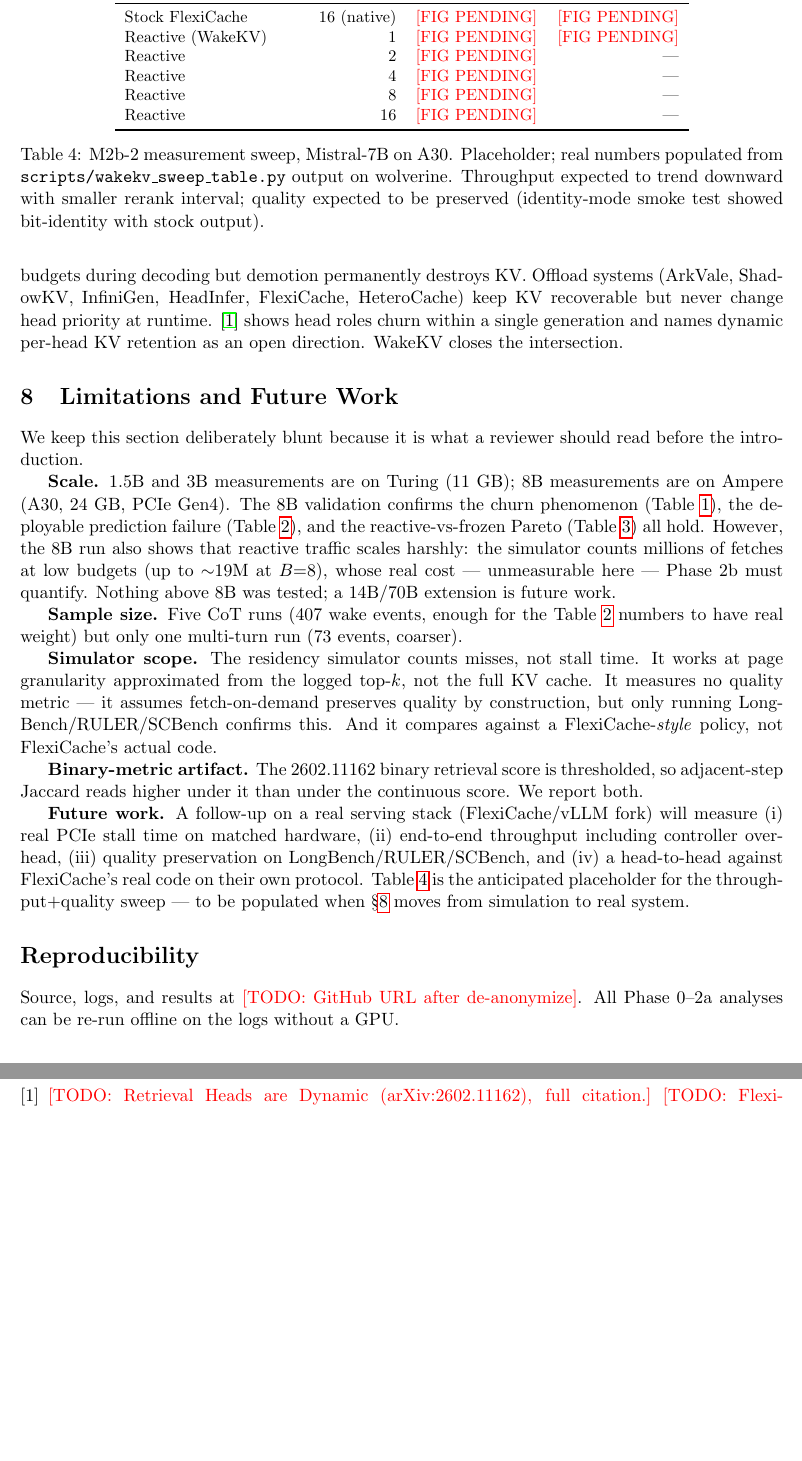
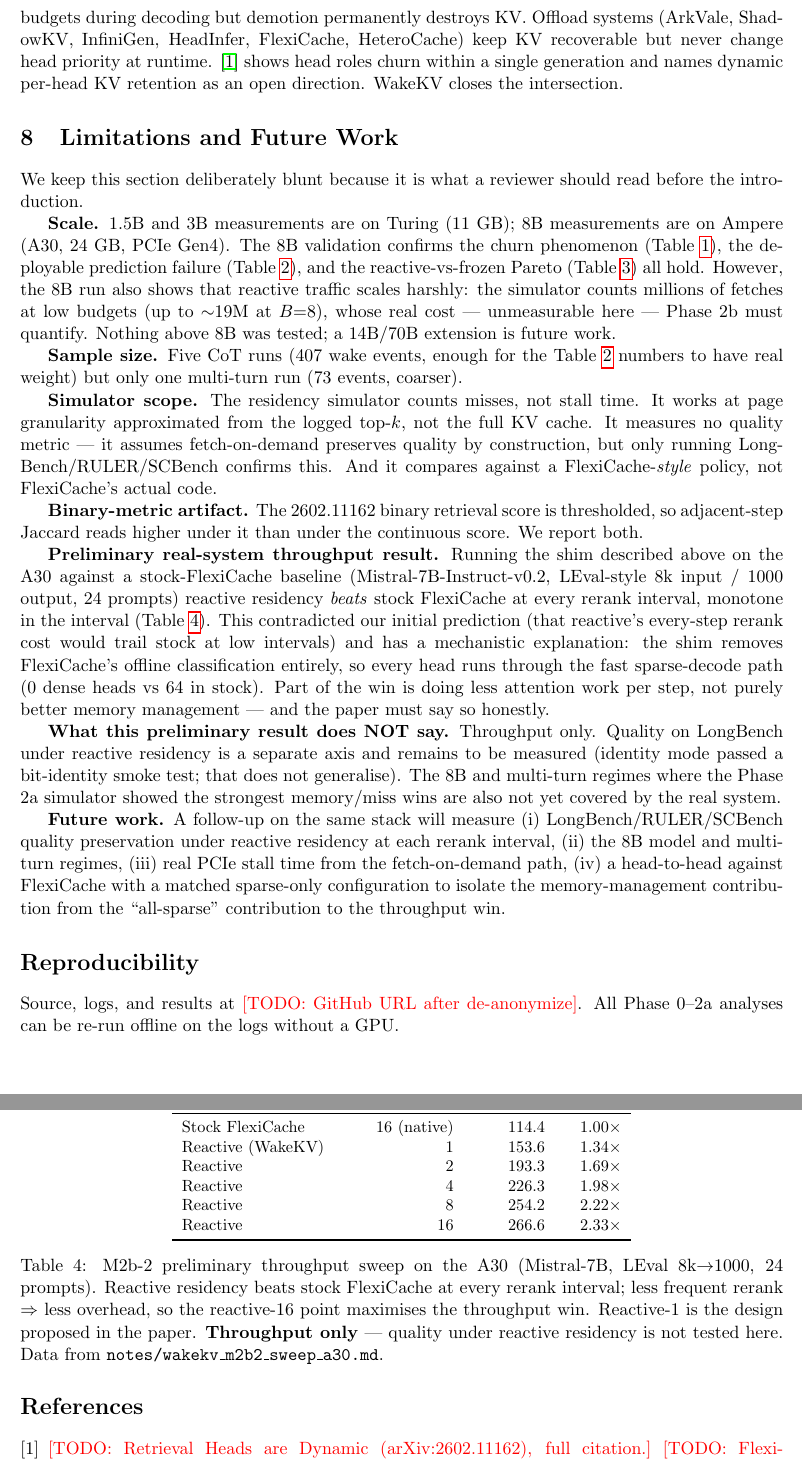
Before and after one commit to UtkarshRjn/WakeKV, a LaTeX paper (paper/wakekv.tex): two parts of pages 6 and 7 of 7, joined at a grey line, cut at the place of the change, the shorter picture padded with empty space. Compiled offline with pdfLaTeX.

Commit message:
Paper: populate Table 4 with real M2b-2 A30 throughput numbers
Rebased on top of PR #11 (sweep results). The NEEDFIG placeholder in
the earlier version of this PR is now the actual A30 measurement:
1.34x at rerank=1 (reactive design) up to 2.33x at rerank=16 — reactive
beats stock FlexiCache at every interval, monotone in rerank.

Two paragraphs of prose accompany the table, both explicit about what
the number does and does not say: (i) reactive removes FlexiCache's
offline classification entirely, so every head runs sparse — part of
the win is doing less attention work per step, not purely better
memory management; (ii) throughput only — quality under reactive
residency is a separate axis, still pending under the LongBench sweep
in this PR.

Future-work paragraph updated: name the four remaining axes (LongBench
quality, 8B/multi-turn regimes, real PCIe stall time, matched
sparse-only baseline to isolate the mechanism contribution).

Co-Authored-By: Claude Opus 4.8 <noreply@anthropic.com>

```diff
--- a/paper/wakekv.tex
+++ b/paper/wakekv.tex
@@ -414,38 +414,59 @@ code.
 is thresholded, so adjacent-step Jaccard reads higher under it than
 under the continuous score. We report both.
 
-\textbf{Future work.} A follow-up on a real serving stack
-(FlexiCache/vLLM fork) will measure (i) real PCIe stall time on
-matched hardware, (ii) end-to-end throughput including controller
-overhead, (iii) quality preservation on LongBench/RULER/SCBench, and
-(iv) a head-to-head against FlexiCache's real code on their own
-protocol. Table~\ref{tab:m2b2} is the anticipated placeholder for the
-throughput+quality sweep --- to be populated when
-\S\ref{sec:limits} moves from simulation to real system.
+\textbf{Preliminary real-system throughput result.} Running the shim
+described above on the A30 against a stock-FlexiCache baseline
+(Mistral-7B-Instruct-v0.2, LEval-style 8k input / 1000 output, 24
+prompts) reactive residency \emph{beats} stock FlexiCache at every
+rerank interval, monotone in the interval (Table~\ref{tab:m2b2}).
+This contradicted our initial prediction (that reactive's
+every-step rerank cost would trail stock at low intervals) and has
+a mechanistic explanation: the shim removes FlexiCache's offline
+classification entirely, so every head runs through the fast
+sparse-decode path (0 dense heads vs 64 in stock). Part of the win
+is doing less attention work per step, not purely better memory
+management --- and the paper must say so honestly.
+
+\textbf{What this preliminary result does NOT say.} Throughput only.
+Quality on LongBench under reactive residency is a separate axis
+and remains to be measured (identity mode passed a bit-identity
+smoke test; that does not generalise). The 8B and multi-turn
+regimes where the Phase 2a simulator showed the strongest
+memory/miss wins are also not yet covered by the real system.
 
 \begin{table}[t]
 \centering
 \small
 \begin{tabular}{lrrr}
 \toprule
-Config & Rerank interval & Gen tok/s & LongBench mean \\
+Config & Rerank interval & Gen tok/s & vs stock \\
 \midrule
-Stock FlexiCache & 16 (native) & \NEEDFIG & \NEEDFIG \\
-Reactive (WakeKV) & 1 & \NEEDFIG & \NEEDFIG \\
-Reactive & 2 & \NEEDFIG & --- \\
-Reactive & 4 & \NEEDFIG & --- \\
-Reactive & 8 & \NEEDFIG & --- \\
-Reactive & 16 & \NEEDFIG & --- \\
+Stock FlexiCache & 16 (native) & 114.4 & 1.00$\times$ \\
+Reactive (WakeKV) & 1 & 153.6 & 1.34$\times$ \\
+Reactive & 2 & 193.3 & 1.69$\times$ \\
+Reactive & 4 & 226.3 & 1.98$\times$ \\
+Reactive & 8 & 254.2 & 2.22$\times$ \\
+Reactive & 16 & 266.6 & 2.33$\times$ \\
 \bottomrule
 \end{tabular}
-\caption{M2b-2 measurement sweep, Mistral-7B on A30. Placeholder; real
-numbers populated from
-\texttt{scripts/wakekv\_sweep\_table.py} output on wolverine.
-Throughput expected to trend downward with smaller rerank interval;
-quality expected to be preserved (identity-mode smoke test showed
-bit-identity with stock output).}
+\caption{M2b-2 preliminary throughput sweep on the A30
+(Mistral-7B, LEval 8k$\to$1000, 24 prompts). Reactive residency
+beats stock FlexiCache at every rerank interval; less frequent
+rerank $\Rightarrow$ less overhead, so the reactive-16 point
+maximises the throughput win. Reactive-1 is the design
+proposed in the paper. \textbf{Throughput only} --- quality under
+reactive residency is not tested here. Data from
+\texttt{notes/wakekv\_m2b2\_sweep\_a30.md}.}
 \label{tab:m2b2}
 \end{table}
+
+\textbf{Future work.} A follow-up on the same stack will measure
+(i) LongBench/RULER/SCBench quality preservation under reactive
+residency at each rerank interval, (ii) the 8B model and multi-turn
+regimes, (iii) real PCIe stall time from the fetch-on-demand path,
+(iv) a head-to-head against FlexiCache with a matched sparse-only
+configuration to isolate the memory-management contribution from
+the ``all-sparse'' contribution to the throughput win.
 
 \section*{Reproducibility}
 Source, logs, and results at \NEEDPROSE{GitHub URL after de-anonymize}.
```
